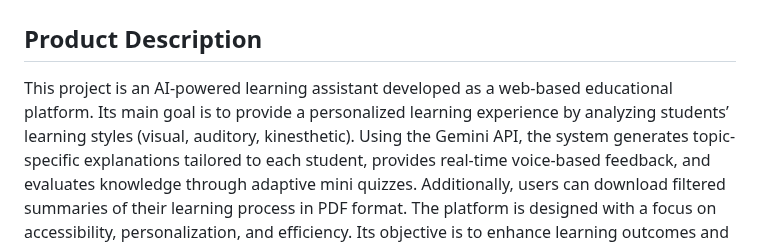
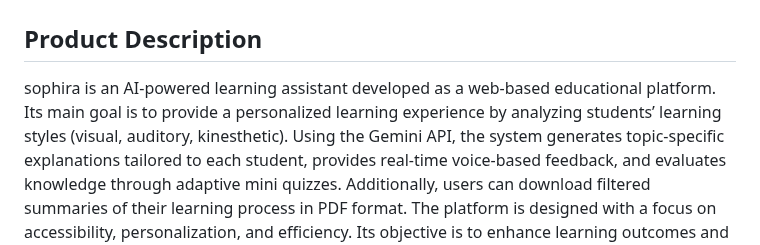
Before and after one commit to meltem12344/Bootcamp2025, a Markdown page: README.md, the part around the change. GitHub-like rendering.

```diff
--- a/README.md
+++ b/README.md
@@ -71,7 +71,7 @@
 
 
   ## Product Description
-  This project is an AI-powered learning assistant developed as a web-based educational platform. Its main goal is to provide a personalized learning experience by analyzing students’ learning styles (visual, auditory, kinesthetic).
+  sophira is an AI-powered learning assistant developed as a web-based educational platform. Its main goal is to provide a personalized learning experience by analyzing students’ learning styles (visual, auditory, kinesthetic).
   Using the Gemini API, the system generates topic-specific explanations tailored to each student, provides real-time voice-based feedback, and evaluates knowledge through adaptive mini quizzes. Additionally, users can download filtered summaries of their learning process in PDF format.
   The platform is designed with a focus on accessibility, personalization, and efficiency. Its objective is to enhance learning outcomes and offer equal educational opportunities for every learner.
 
```
